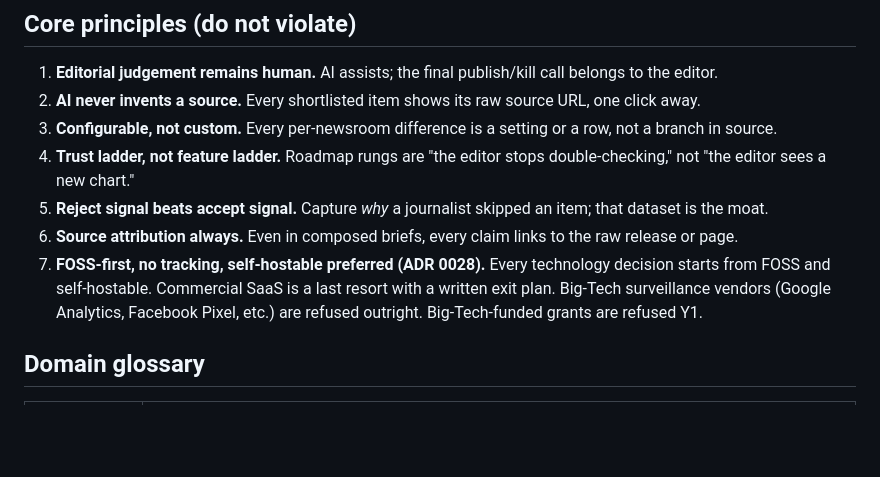
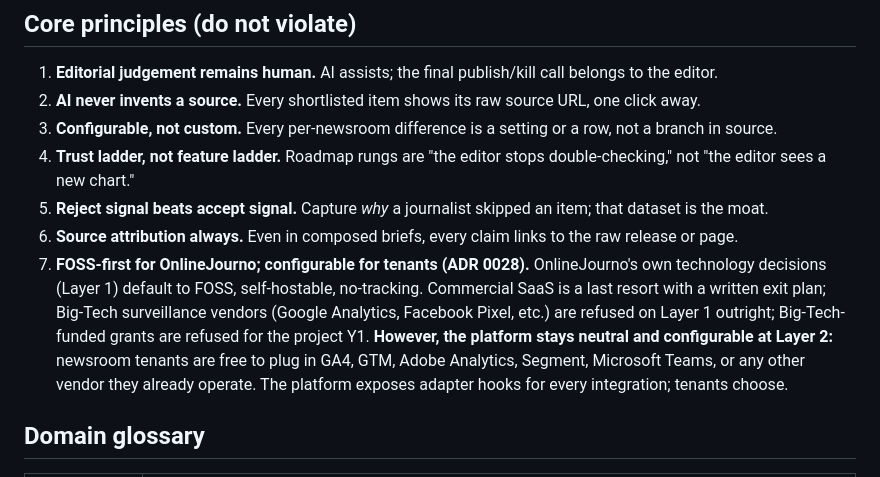
Before and after one commit to onlinejourno/newsroom, a Markdown page: CONTEXT.md, the part around the change. GitHub-like rendering; blank space fills up the shorter version.

```diff
--- a/CONTEXT.md
+++ b/CONTEXT.md
@@ -19,7 +19,7 @@ The product is built **journalist-first**. The primary user is the working repor
 4. **Trust ladder, not feature ladder.** Roadmap rungs are "the editor stops double-checking," not "the editor sees a new chart."
 5. **Reject signal beats accept signal.** Capture *why* a journalist skipped an item; that dataset is the moat.
 6. **Source attribution always.** Even in composed briefs, every claim links to the raw release or page.
-7. **FOSS-first, no tracking, self-hostable preferred (ADR 0028).** Every technology decision starts from FOSS and self-hostable. Commercial SaaS is a last resort with a written exit plan. Big-Tech surveillance vendors (Google Analytics, Facebook Pixel, etc.) are refused outright. Big-Tech-funded grants are refused Y1.
+7. **FOSS-first for OnlineJourno; configurable for tenants (ADR 0028).** OnlineJourno's own technology decisions (Layer 1) default to FOSS, self-hostable, no-tracking. Commercial SaaS is a last resort with a written exit plan; Big-Tech surveillance vendors (Google Analytics, Facebook Pixel, etc.) are refused on Layer 1 outright; Big-Tech-funded grants are refused for the project Y1. **However, the platform stays neutral and configurable at Layer 2:** newsroom tenants are free to plug in GA4, GTM, Adobe Analytics, Segment, Microsoft Teams, or any other vendor they already operate. The platform exposes adapter hooks for every integration; tenants choose.
 
 ## Domain glossary
 
```
Also changed, not shown: docs/adr/0028-values-foss-first.md (+64 -12 lines).
